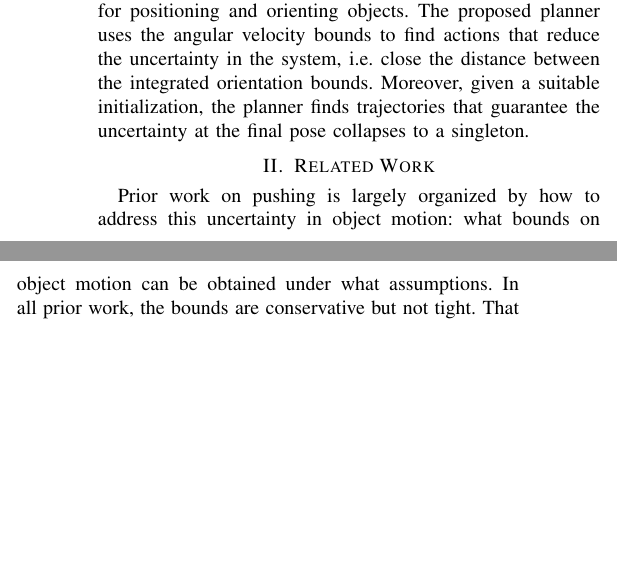
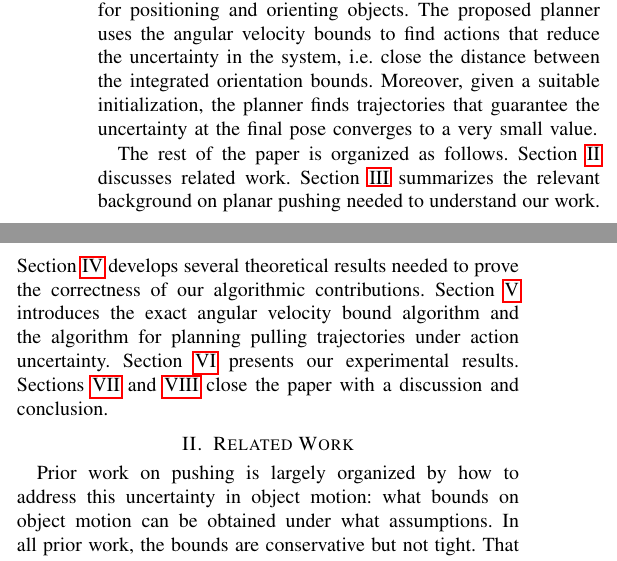
Before and after one commit to ehuang3/robotic_pulling, a LaTeX paper (tex/RSS2017_PressPull.tex): two parts of the columns of page 1 of 8, joined at a grey line, cut so that both start at the same text, the shorter picture padded with empty space. Compiled offline with pdfLaTeX.

Commit message:
tex: Edits to Intro

```diff
--- a/tex/RSS2017_PressPull.tex
+++ b/tex/RSS2017_PressPull.tex
@@ -220,11 +220,22 @@ objects. The proposed planner uses the angular velocity bounds to find
 actions that reduce the uncertainty in the system, i.e. close the
 distance between the integrated orientation bounds. Moreover, given a
 suitable initialization, the planner finds trajectories that guarantee
-the uncertainty at the final pose collapses to a singleton.
+the uncertainty at the final pose converges to a very small value.
+
+The rest of the paper is organized as follows. Section
+\ref{sec:related-work} discusses related work. Section
+\ref{sec:background} summarizes the relevant background on planar
+pushing needed to understand our work. Section \ref{sec:theory}
+develops several theoretical results needed to prove the correctness
+of our algorithmic contributions. Section \ref{sec:methods} introduces
+the exact angular velocity bound algorithm and the algorithm for
+planning pulling trajectories under action uncertainty. Section
+\ref{sec:experiments} presents our experimental results. Sections
+\ref{sec:discussion} and \ref{sec:conclusion} close the paper with a
+discussion and conclusion.
 
 
-
-% One reason for this success is because pulling has convenient
+% one reason for this success is because pulling has convenient
 % stability properties. Barring the one unstable equilibrium point, an
 % object pulled in a straight line converges to a stable equilibrium.
 
```
Also changed, not shown: tex/RSS2017_PressPull.tex (6 more changed lines).
